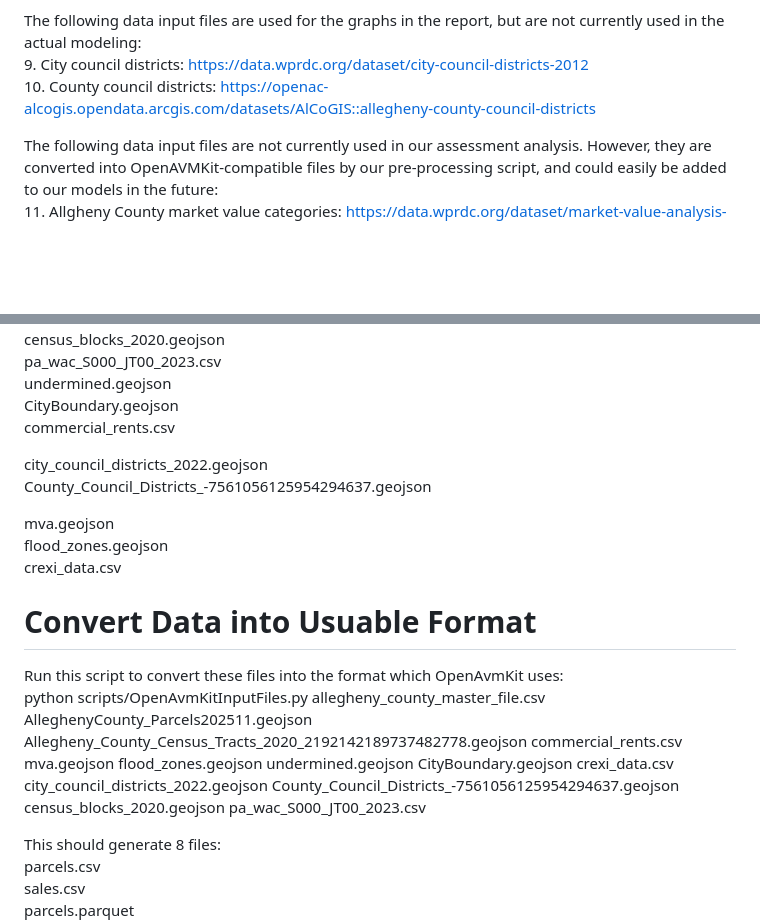
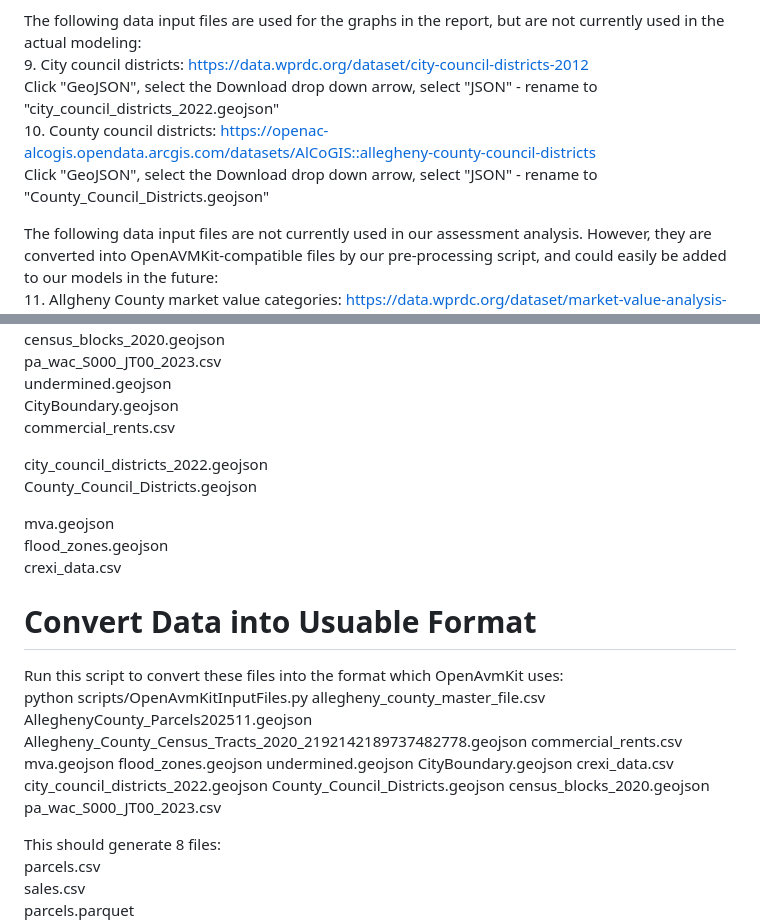
Before and after one commit to prohousingpgh/agc_assessments, a Markdown page: ReadMe.md, 2 parts joined by grey strips. Drawn GitHub-style; blank space fills up the shorter version.

Commit message:
Fix file names in ReadMe.md
Updated file names in the ReadMe for clarity and accuracy.

```diff
--- a/ReadMe.md
+++ b/ReadMe.md
@@ -28,7 +28,9 @@ Will save as "commercial_rents.csv" <br>
 
 The following data input files are used for the graphs in the report, but are not currently used in the actual modeling: <br>
 9. City council districts: https://data.wprdc.org/dataset/city-council-districts-2012<br>
+Click "GeoJSON", select the Download drop down arrow, select "JSON" - rename to "city_council_districts_2022.geojson" <br>
 10. County council districts: https://openac-alcogis.opendata.arcgis.com/datasets/AlCoGIS::allegheny-county-council-districts<br>
+Click "GeoJSON", select the Download drop down arrow, select "JSON" - rename to "County_Council_Districts.geojson" <br>
 
 The following data input files are not currently used in our assessment analysis. However, they are converted into OpenAVMKit-compatible files by our pre-processing script, and could easily be added to our models in the future:<br>
 11. Allgheny County market value categories: https://data.wprdc.org/dataset/market-value-analysis-2021<br>
@@ -51,7 +53,7 @@ CityBoundary.geojson <br>
 commercial_rents.csv <br>
 
 city_council_districts_2022.geojson <br>
-County_Council_Districts_-7561056125954294637.geojson <br>
+County_Council_Districts.geojson <br>
 
 mva.geojson <br>
 flood_zones.geojson <br>
@@ -62,7 +64,7 @@ crexi_data.csv <br>
 
 # Convert Data into Usuable Format
 Run this script to convert these files into the format which OpenAvmKit uses:<br>
-python scripts/OpenAvmKitInputFiles.py allegheny_county_master_file.csv AlleghenyCounty_Parcels202511.geojson Allegheny_County_Census_Tracts_2020_2192142189737482778.geojson commercial_rents.csv mva.geojson flood_zones.geojson undermined.geojson CityBoundary.geojson crexi_data.csv city_council_districts_2022.geojson County_Council_Districts_-7561056125954294637.geojson census_blocks_2020.geojson pa_wac_S000_JT00_2023.csv
+python scripts/OpenAvmKitInputFiles.py allegheny_county_master_file.csv AlleghenyCounty_Parcels202511.geojson Allegheny_County_Census_Tracts_2020_2192142189737482778.geojson commercial_rents.csv mva.geojson flood_zones.geojson undermined.geojson CityBoundary.geojson crexi_data.csv city_council_districts_2022.geojson County_Council_Districts.geojson census_blocks_2020.geojson pa_wac_S000_JT00_2023.csv
 
 This should generate 8 files:<br>
 parcels.csv<br>
```
